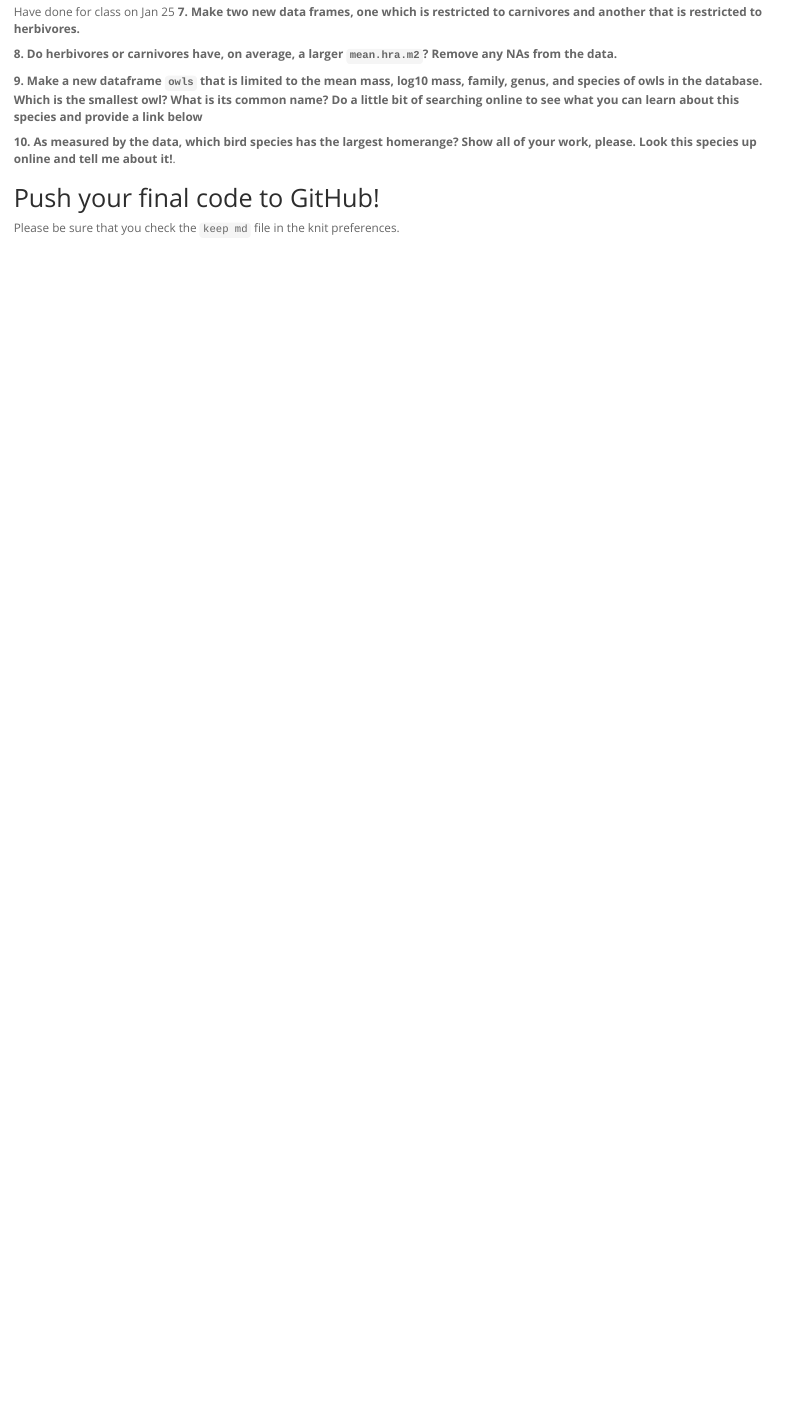
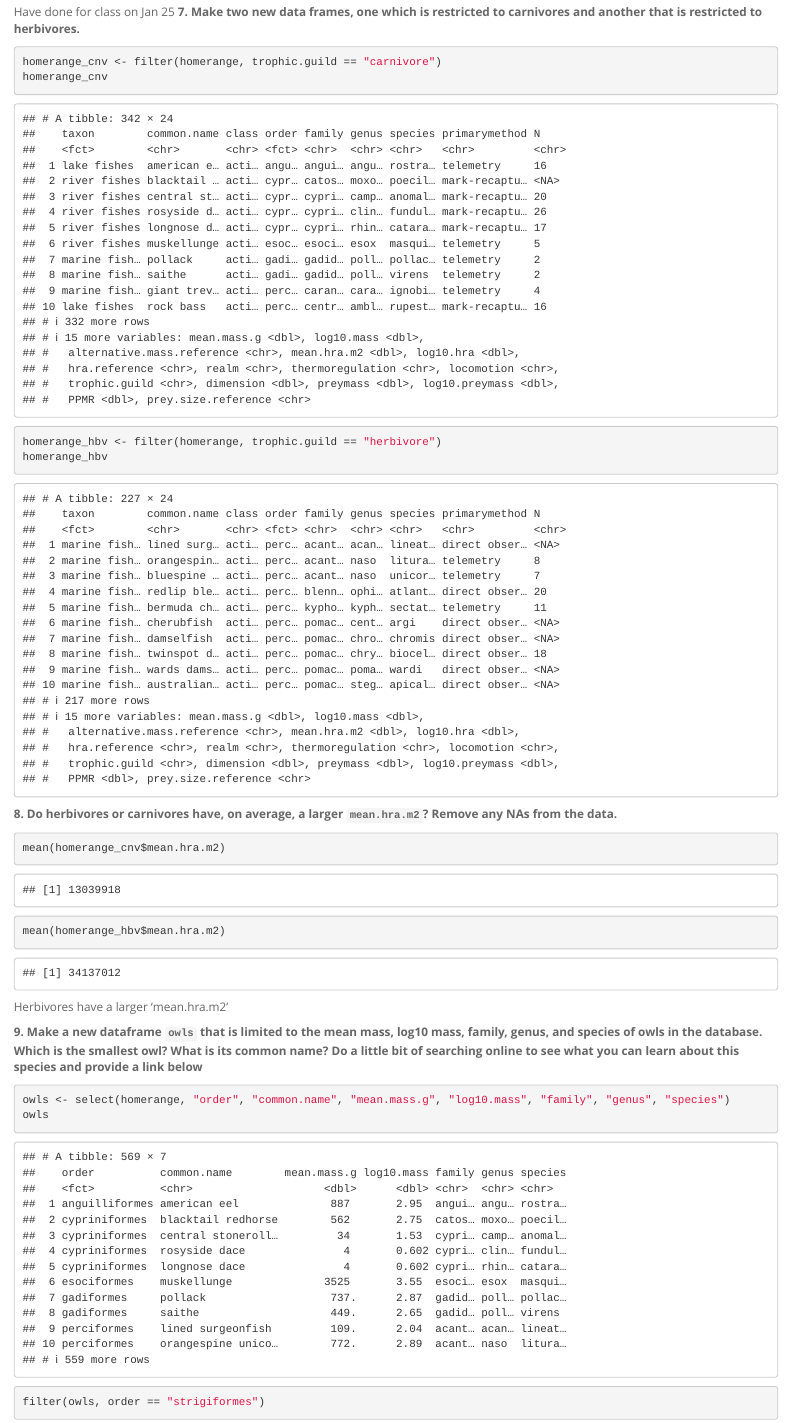
Before and after one commit to mimedina9/BIS15W2024_mmedina, an R Markdown document (lab4/lab4_hw.Rmd): the page in a window 1100 px wide, from 4990 px down. Rendered offline with R 4.5, knitr and Pandoc, with nearby package versions.

Commit message:
lab 4 hw changes

````diff
--- a/lab4/lab4_hw.Rmd
+++ b/lab4/lab4_hw.Rmd
@@ -89,20 +89,30 @@ table(homerange$trophic.guild)
 Have done for class on Jan 25
 **7. Make two new data frames, one which is restricted to carnivores and another that is restricted to herbivores.**
 ```{r}
+homerange_cnv <- filter(homerange, trophic.guild == "carnivore")
+homerange_cnv
+```
 
+```{r}
+homerange_hbv <- filter(homerange, trophic.guild == "herbivore")
+homerange_hbv
 ```
 
 **8. Do herbivores or carnivores have, on average, a larger `mean.hra.m2`? Remove any NAs from the data.**
 ```{r}
-
+mean(homerange_cnv$mean.hra.m2)
 ```
 
 ```{r}
-
+mean(homerange_hbv$mean.hra.m2)
 ```
+Herbivores have a larger 'mean.hra.m2'
 
 **9. Make a new dataframe `owls` that is limited to the mean mass, log10 mass, family, genus, and species of owls in the database. Which is the smallest owl? What is its common name? Do a little bit of searching online to see what you can learn about this species and provide a link below**
 ```{r}
-
+owls <- select(homerange, "order", "common.name", "mean.mass.g", "log10.mass", "family", "genus", "species")
+owls
 ```
 
+```{r}
+filter(owls, order == "strigiformes")
````
Also changed, not shown: lab4/lab4_hw.Rmd (2 more changed lines), 1 other file.
